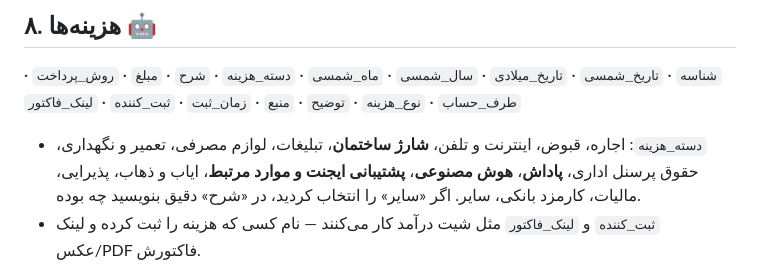
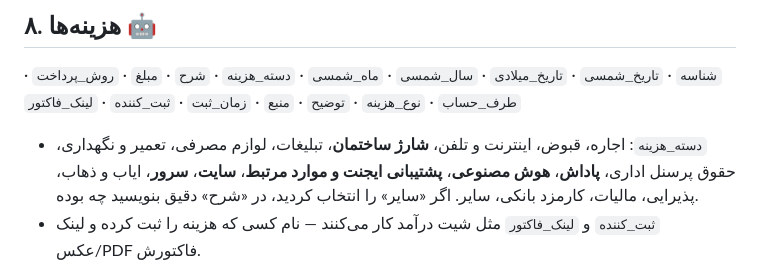
Before and after one commit to Fatemeh1203/Farda-Institute, a Markdown page: school-accounting/docs/spreadsheet-schema.md, the part around the change. Drawn GitHub-style.

```diff
--- a/school-accounting/docs/spreadsheet-schema.md
+++ b/school-accounting/docs/spreadsheet-schema.md
@@ -83,7 +83,7 @@
 ## ۸. هزینه‌ها 🤖
 `شناسه` · `تاریخ_شمسی` · `تاریخ_میلادی` · `سال_شمسی` · `ماه_شمسی` · `دسته_هزینه` · `شرح` · `مبلغ` · `روش_پرداخت` · `طرف_حساب` · `نوع_هزینه` · `توضیح` · `منبع` · `زمان_ثبت` · `ثبت_کننده` · `لینک_فاکتور`
 
-- `دسته_هزینه`: اجاره، قبوض، اینترنت و تلفن، **شارژ ساختمان**، تبلیغات، لوازم مصرفی، تعمیر و نگهداری، حقوق پرسنل اداری، **پاداش**، **هوش مصنوعی**، **پشتیبانی ایجنت و موارد مرتبط**، ایاب و ذهاب، پذیرایی، مالیات، کارمزد بانکی، سایر. اگر «سایر» را انتخاب کردید، در «شرح» دقیق بنویسید چه بوده.
+- `دسته_هزینه`: اجاره، قبوض، اینترنت و تلفن، **شارژ ساختمان**، تبلیغات، لوازم مصرفی، تعمیر و نگهداری، حقوق پرسنل اداری، **پاداش**، **هوش مصنوعی**، **پشتیبانی ایجنت و موارد مرتبط**، **سایت**، **سرور**، ایاب و ذهاب، پذیرایی، مالیات، کارمزد بانکی، سایر. اگر «سایر» را انتخاب کردید، در «شرح» دقیق بنویسید چه بوده.
 - `ثبت_کننده` و `لینک_فاکتور` مثل شیت درآمد کار می‌کنند — نام کسی که هزینه را ثبت کرده و لینک عکس/PDF فاکتورش.
 
 ⚠️ حقوق مدرسین را اینجا ثبت **نکنید** — خودکار محاسبه و در گزارش جدا آورده می‌شود، وگرنه دوبار حساب می‌شود.
```
Also changed, not shown: README.md (+1 -0 lines).
